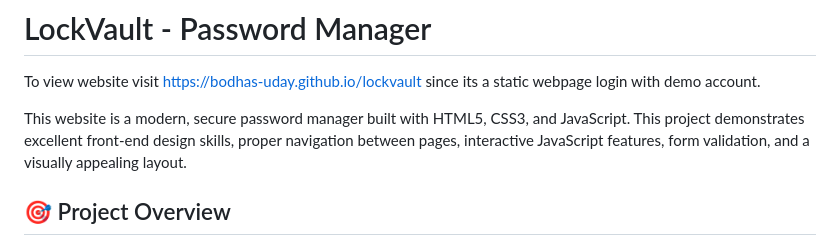
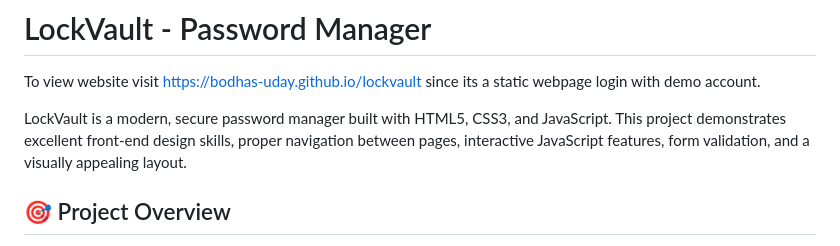
Before and after one commit to Bodhas-Uday/lockvault, a Markdown page: README.md, the part around the change. Rendered like a GitHub page.

```diff
--- a/README.md
+++ b/README.md
@@ -2,7 +2,7 @@
 To view website visit https://bodhas-uday.github.io/lockvault
 since its a static webpage login with demo account.
 
-This website is a modern, secure password manager built with HTML5, CSS3, and JavaScript. This project demonstrates excellent front-end design skills, proper navigation between pages, interactive JavaScript features, form validation, and a visually appealing layout.
+LockVault is a modern, secure password manager built with HTML5, CSS3, and JavaScript. This project demonstrates excellent front-end design skills, proper navigation between pages, interactive JavaScript features, form validation, and a visually appealing layout.
 
 ## 🎯 Project Overview
 
```
